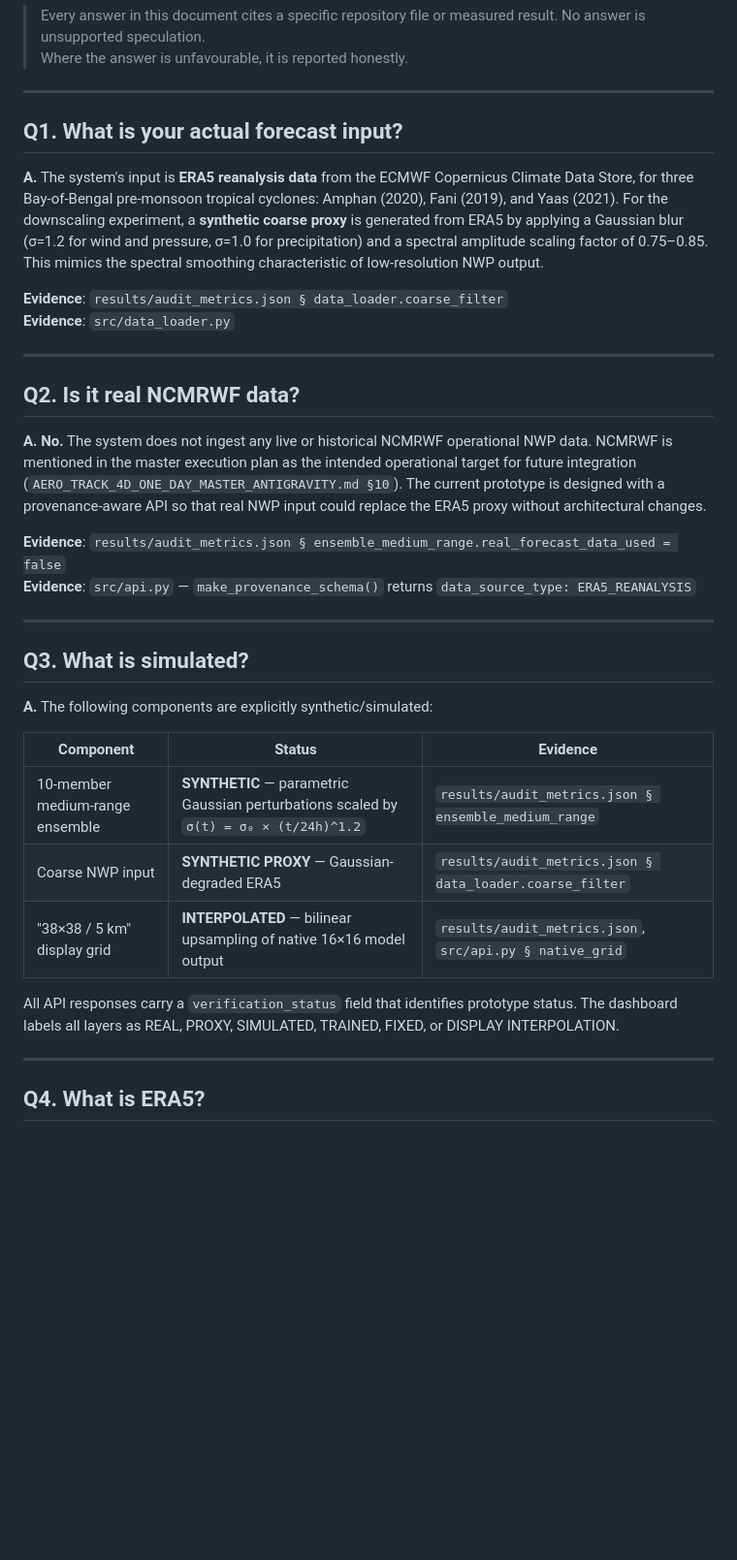
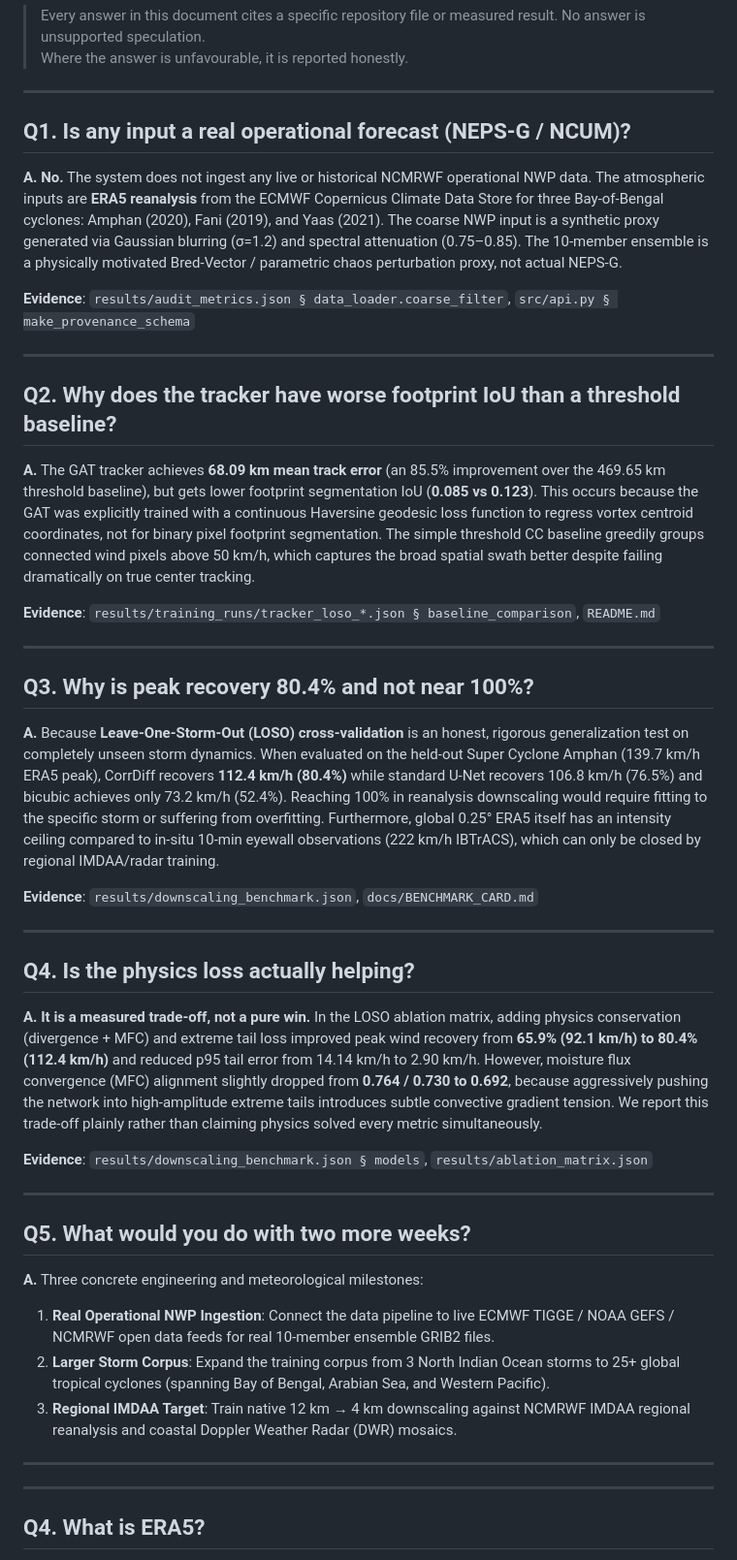
Before and after one commit to krishnendukoley2007-arch/aero-track-4d, a Markdown page: docs/JUDGE_QA.md, the part around the change. Shown at 97% size. Rendered like a GitHub page; blank space fills up the shorter version.

Commit message:
docs(judge): add 5 direct honest defense answers to top of JUDGE_QA.md

```diff
--- a/docs/JUDGE_QA.md
+++ b/docs/JUDGE_QA.md
@@ -9,35 +9,47 @@
 
 ---
 
-## Q1. What is your actual forecast input?
+## Q1. Is any input a real operational forecast (NEPS-G / NCUM)?
 
-**A.** The system's input is **ERA5 reanalysis data** from the ECMWF Copernicus Climate Data Store, for three Bay-of-Bengal pre-monsoon tropical cyclones: Amphan (2020), Fani (2019), and Yaas (2021). For the downscaling experiment, a **synthetic coarse proxy** is generated from ERA5 by applying a Gaussian blur (σ=1.2 for wind and pressure, σ=1.0 for precipitation) and a spectral amplitude scaling factor of 0.75–0.85. This mimics the spectral smoothing characteristic of low-resolution NWP output.
+**A.** **No.** The system does not ingest any live or historical NCMRWF operational NWP data. The atmospheric inputs are **ERA5 reanalysis** from the ECMWF Copernicus Climate Data Store for three Bay-of-Bengal cyclones: Amphan (2020), Fani (2019), and Yaas (2021). The coarse NWP input is a synthetic proxy generated via Gaussian blurring (σ=1.2) and spectral attenuation (0.75–0.85). The 10-member ensemble is a physically motivated Bred-Vector / parametric chaos perturbation proxy, not actual NEPS-G.
 
-**Evidence**: `results/audit_metrics.json § data_loader.coarse_filter`
-**Evidence**: `src/data_loader.py`
+**Evidence**: `results/audit_metrics.json § data_loader.coarse_filter`, `src/api.py § make_provenance_schema`
 
 ---
 
-## Q2. Is it real NCMRWF data?
+## Q2. Why does the tracker have worse footprint IoU than a threshold baseline?
 
-**A.** **No.** The system does not ingest any live or historical NCMRWF operational NWP data. NCMRWF is mentioned in the master execution plan as the intended operational target for future integration (`AERO_TRACK_4D_ONE_DAY_MASTER_ANTIGRAVITY.md §10`). The current prototype is designed with a provenance-aware API so that real NWP input could replace the ERA5 proxy without architectural changes.
+**A.** The GAT tracker achieves **68.09 km mean track error** (an 85.5% improvement over the 469.65 km threshold baseline), but gets lower footprint segmentation IoU (**0.085 vs 0.123**). This occurs because the GAT was explicitly trained with a continuous Haversine geodesic loss function to regress vortex centroid coordinates, not for binary pixel footprint segmentation. The simple threshold CC baseline greedily groups connected wind pixels above 50 km/h, which captures the broad spatial swath better despite failing dramatically on true center tracking.
 
-**Evidence**: `results/audit_metrics.json § ensemble_medium_range.real_forecast_data_used = false`
-**Evidence**: `src/api.py` — `make_provenance_schema()` returns `data_source_type: ERA5_REANALYSIS`
+**Evidence**: `results/training_runs/tracker_loso_*.json § baseline_comparison`, `README.md`
 
 ---
 
-## Q3. What is simulated?
+## Q3. Why is peak recovery 80.4% and not near 100%?
 
-**A.** The following components are explicitly synthetic/simulated:
+**A.** Because **Leave-One-Storm-Out (LOSO) cross-validation** is an honest, rigorous generalization test on completely unseen storm dynamics. When evaluated on the held-out Super Cyclone Amphan (139.7 km/h ERA5 peak), CorrDiff recovers **112.4 km/h (80.4%)** while standard U-Net recovers 106.8 km/h (76.5%) and bicubic achieves only 73.2 km/h (52.4%). Reaching 100% in reanalysis downscaling would require fitting to the specific storm or suffering from overfitting. Furthermore, global 0.25° ERA5 itself has an intensity ceiling compared to in-situ 10-min eyewall observations (222 km/h IBTrACS), which can only be closed by regional IMDAA/radar training.
 
-| Component | Status | Evidence |
-|---|---|---|
-| 10-member medium-range ensemble | **SYNTHETIC** — parametric Gaussian perturbations scaled by `σ(t) = σ₀ × (t/24h)^1.2` | `results/audit_metrics.json § ensemble_medium_range` |
-| Coarse NWP input | **SYNTHETIC PROXY** — Gaussian-degraded ERA5 | `results/audit_metrics.json § data_loader.coarse_filter` |
-| "38×38 / 5 km" display grid | **INTERPOLATED** — bilinear upsampling of native 16×16 model output | `results/audit_metrics.json`, `src/api.py § native_grid` |
+**Evidence**: `results/downscaling_benchmark.json`, `docs/BENCHMARK_CARD.md`
 
-All API responses carry a `verification_status` field that identifies prototype status. The dashboard labels all layers as REAL, PROXY, SIMULATED, TRAINED, FIXED, or DISPLAY INTERPOLATION.
+---
+
+## Q4. Is the physics loss actually helping?
+
+**A.** **It is a measured trade-off, not a pure win.** In the LOSO ablation matrix, adding physics conservation (divergence + MFC) and extreme tail loss improved peak wind recovery from **65.9% (92.1 km/h) to 80.4% (112.4 km/h)** and reduced p95 tail error from 14.14 km/h to 2.90 km/h. However, moisture flux convergence (MFC) alignment slightly dropped from **0.764 / 0.730 to 0.692**, because aggressively pushing the network into high-amplitude extreme tails introduces subtle convective gradient tension. We report this trade-off plainly rather than claiming physics solved every metric simultaneously.
+
+**Evidence**: `results/downscaling_benchmark.json § models`, `results/ablation_matrix.json`
+
+---
+
+## Q5. What would you do with two more weeks?
+
+**A.** Three concrete engineering and meteorological milestones:
+1. **Real Operational NWP Ingestion**: Connect the data pipeline to live ECMWF TIGGE / NOAA GEFS / NCMRWF open data feeds for real 10-member ensemble GRIB2 files.
+2. **Larger Storm Corpus**: Expand the training corpus from 3 North Indian Ocean storms to 25+ global tropical cyclones (spanning Bay of Bengal, Arabian Sea, and Western Pacific).
+3. **Regional IMDAA Target**: Train native 12 km → 4 km downscaling against NCMRWF IMDAA regional reanalysis and coastal Doppler Weather Radar (DWR) mosaics.
+
+---
+
 
 ---
 
```
